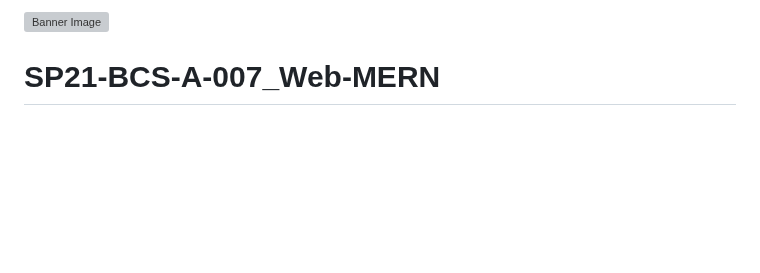
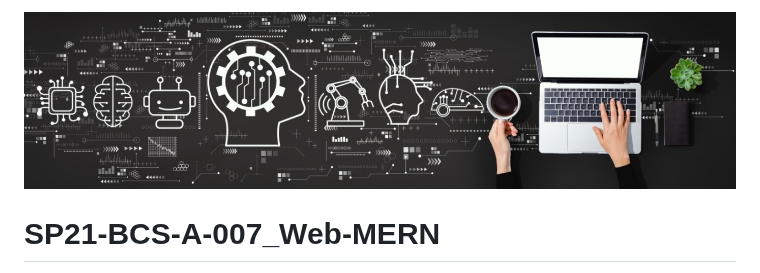
Before and after one commit to asadali27232/SP21-BCS-A-007_Web-MERN, a Markdown page: README.md, the part around the change. Drawn GitHub-style; blank space fills up the shorter version; grey boxes are pictures that could not be loaded.

```diff
--- a/README.md
+++ b/README.md
@@ -1,4 +1,4 @@
-![Banner Image](banner.jpeg)
+![Banner Image](Banner.jpeg)
 
 # SP21-BCS-A-007_Web-MERN
 
```
